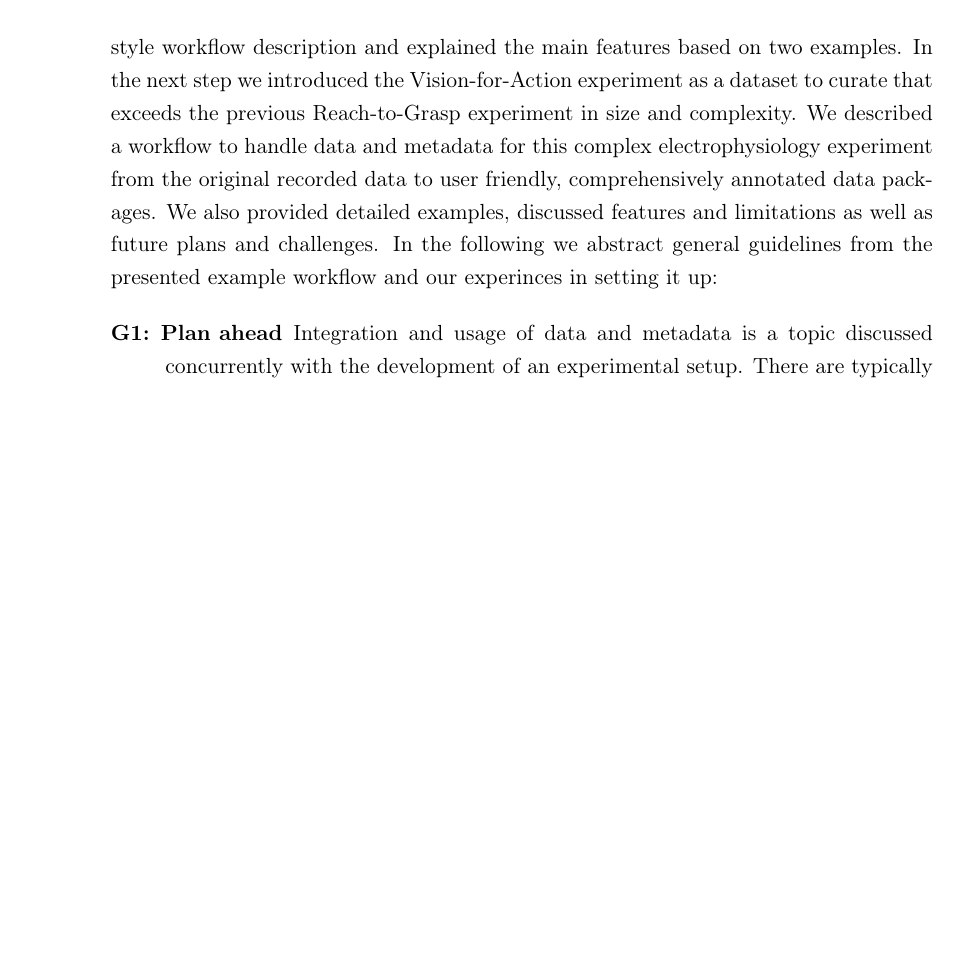
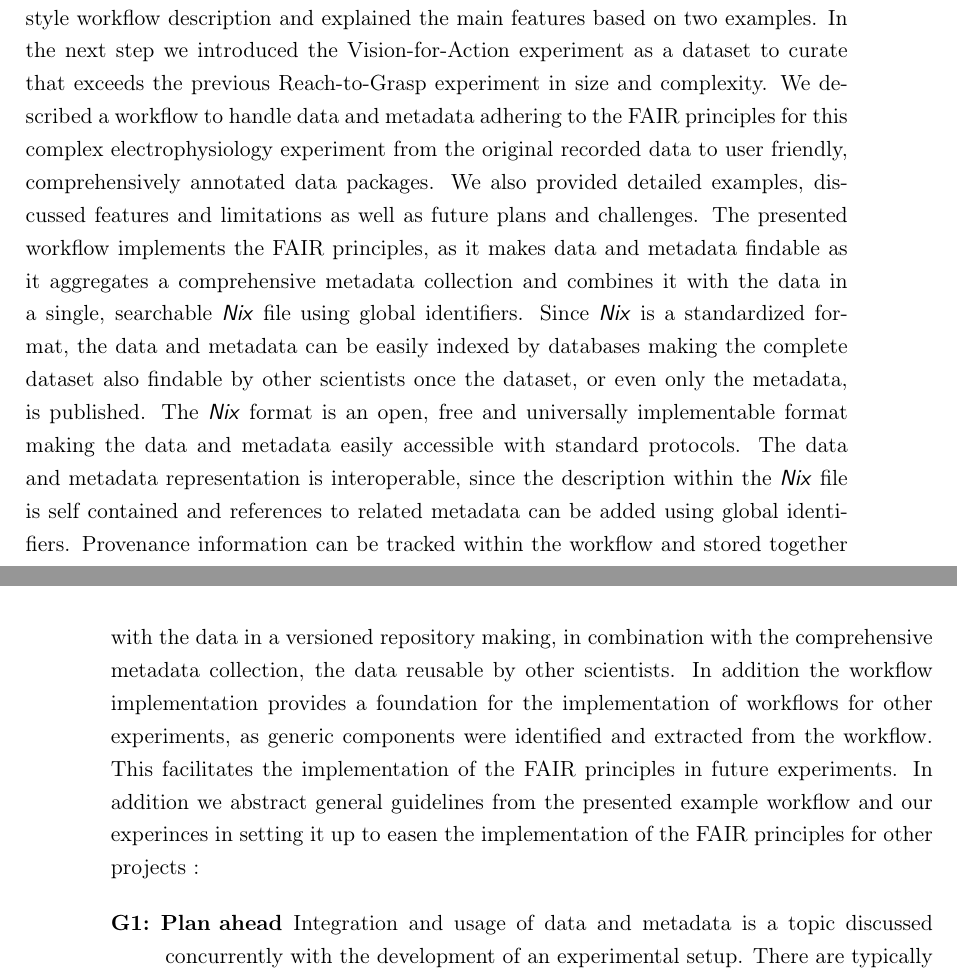
Before and after one commit to JuliaSprenger/PhD_thesis, a LaTeX thesis (latex/main.tex, which reads latex/sections/Section_5.tex): part of page 126 of 175 before the commit and two parts of pages 125 and 126 of 175 after it, the two joined at a grey line, cut so that both start at the same text, the shorter picture padded with empty space. Compiled offline with pdfLaTeX.

Commit message:
Embed workflow in FAIR

```diff
--- a/latex/sections/Section_5.tex
+++ b/latex/sections/Section_5.tex
@@ -480,7 +480,11 @@ R11: Open source tools                               &  mostly & yes \\ \hline
 
 \section{Summary \& Guidelines}
 \label{sec:guidelines}
-We motivated the need for workflow management tools and introduced concepts and implementations. We demonstrated \software{snakemake} as our tool of choice for Pythonic make-style workflow description and explained the main features based on two examples. In the next step we introduced the Vision-for-Action experiment as a dataset to curate that exceeds the previous Reach-to-Grasp experiment in size and complexity. We described a workflow to handle data and metadata for this complex electrophysiology experiment from the original recorded data to user friendly, comprehensively annotated data packages. We also provided detailed examples, discussed features and limitations as well as future plans and challenges. In the following we abstract general guidelines from the presented example workflow and our experinces in setting it up:
+We motivated the need for workflow management tools and introduced concepts and implementations. We demonstrated \software{snakemake} as our tool of choice for Pythonic make-style workflow description and explained the main features based on two examples. In the next step we introduced the Vision-for-Action experiment as a dataset to curate that exceeds the previous Reach-to-Grasp experiment in size and complexity. We described a workflow to handle data and metadata adhering to the FAIR principles for this complex electrophysiology experiment from the original recorded data to user friendly, comprehensively annotated data packages. We also provided detailed examples, discussed features and limitations as well as future plans and challenges.
+The presented workflow implements the FAIR principles, as it makes data and metadata findable as it aggregates a comprehensive metadata collection and combines it with the data in a single, searchable \software{Nix} file using global identifiers. Since  \software{Nix} is a standardized format, the data and metadata can be easily indexed by databases making the complete dataset also findable by other scientists once the dataset, or even only the metadata, is published.
+The \software{Nix} format is an open, free and universally implementable format making the data and metadata easily accessible with standard protocols. The data and metadata representation is interoperable, since the description within the \software{Nix} file is self contained and references to related metadata can be added using global identifiers.
+Provenance information can be tracked within the workflow and stored together with the data in a versioned repository making, in combination with the comprehensive metadata collection, the data reusable by other scientists.
+In addition the workflow implementation provides a foundation for the implementation of workflows for other experiments, as generic components were identified and extracted from the workflow. This facilitates the implementation of the FAIR principles in future experiments. In addition we abstract general guidelines from the presented example workflow and our experinces in setting it up to easen the implementation of the FAIR principles for other projects :
 
 \begin{description}
  \item[G1: Plan ahead] Integration and usage of data and metadata is a topic discussed concurrently with the development of an experimental setup. There are typically a number of decisions which can simplify the implementation of the data curation workflow later on, like agreeing on a consistent metadata output format for all hardware components or combining multiple data streams in a single file alread in the recording setup instead of realigning and merging these files later during preprocessing steps. Also some time should be spend on the design and structure of the metadata collection to avoid reorganizing metadata in later steps.
```
Also changed, not shown: latex/sections/Section_5.tex (10 more changed lines).
